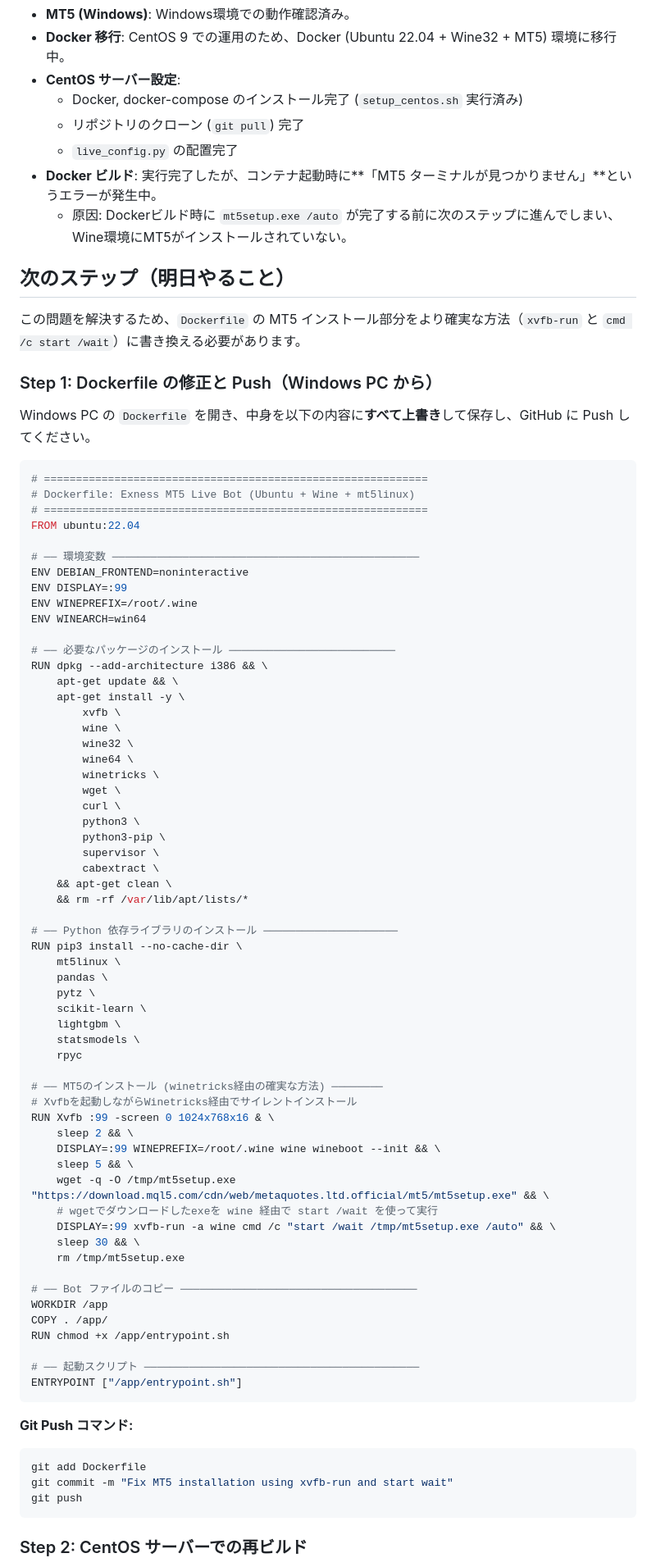
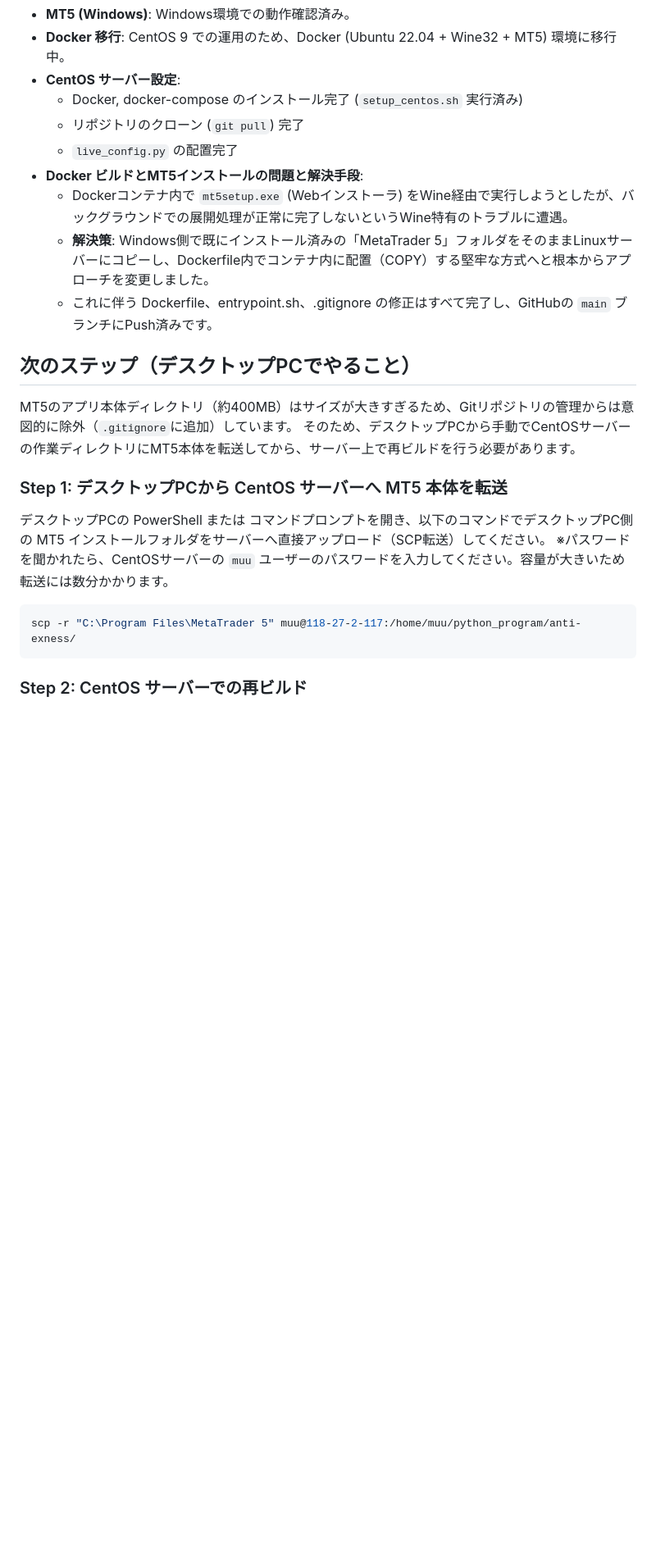
Before and after one commit to muman84g/anti-exness, a Markdown page: handover.md, the part around one of its changes. Shown at 82% size. Rendered like a GitHub page; blank space fills up the shorter version.

Commit message:
Update handover instructions for SCP transfer of MT5

````diff
--- a/handover.md
+++ b/handover.md
@@ -20,82 +20,23 @@
   - Docker, docker-compose のインストール完了 (`setup_centos.sh` 実行済み)
   - リポジトリのクローン (`git pull`) 完了
   - `live_config.py` の配置完了
-- **Docker ビルド**: 実行完了したが、コンテナ起動時に**「MT5 ターミナルが見つかりません」**というエラーが発生中。
-  - 原因: Dockerビルド時に `mt5setup.exe /auto` が完了する前に次のステップに進んでしまい、Wine環境にMT5がインストールされていない。
+- **Docker ビルドとMT5インストールの問題と解決手段**:
+  - Dockerコンテナ内で `mt5setup.exe` (Webインストーラ) をWine経由で実行しようとしたが、バックグラウンドでの展開処理が正常に完了しないというWine特有のトラブルに遭遇。
+  - **解決策**: Windows側で既にインストール済みの「MetaTrader 5」フォルダをそのままLinuxサーバーにコピーし、Dockerfile内でコンテナ内に配置（COPY）する堅牢な方式へと根本からアプローチを変更しました。
+  - これに伴う Dockerfile、entrypoint.sh、.gitignore の修正はすべて完了し、GitHubの `main` ブランチにPush済みです。
 
-## 次のステップ（明日やること）
+## 次のステップ（デスクトップPCでやること）
 
-この問題を解決するため、`Dockerfile` の MT5 インストール部分をより確実な方法（`xvfb-run` と `cmd /c start /wait`）に書き換える必要があります。
+MT5のアプリ本体ディレクトリ（約400MB）はサイズが大きすぎるため、Gitリポジトリの管理からは意図的に除外（`.gitignore`に追加）しています。
+そのため、デスクトップPCから手動でCentOSサーバーの作業ディレクトリにMT5本体を転送してから、サーバー上で再ビルドを行う必要があります。
 
-### Step 1: Dockerfile の修正と Push（Windows PC から）
-Windows PC の `Dockerfile` を開き、中身を以下の内容に**すべて上書き**して保存し、GitHub に Push してください。
+### Step 1: デスクトップPCから CentOS サーバーへ MT5 本体を転送
 
-```dockerfile
-# ============================================================
-# Dockerfile: Exness MT5 Live Bot (Ubuntu + Wine + mt5linux)
-# ============================================================
-FROM ubuntu:22.04
+デスクトップPCの PowerShell または コマンドプロンプトを開き、以下のコマンドでデスクトップPC側の MT5 インストールフォルダをサーバーへ直接アップロード（SCP転送）してください。
+※パスワードを聞かれたら、CentOSサーバーの `muu` ユーザーのパスワードを入力してください。容量が大きいため転送には数分かかります。
 
-# ── 環境変数 ────────────────────────────────────────────────
-ENV DEBIAN_FRONTEND=noninteractive
-ENV DISPLAY=:99
-ENV WINEPREFIX=/root/.wine
-ENV WINEARCH=win64
-
-# ── 必要なパッケージのインストール ──────────────────────────
-RUN dpkg --add-architecture i386 && \
-    apt-get update && \
-    apt-get install -y \
-        xvfb \
-        wine \
-        wine32 \
-        wine64 \
-        winetricks \
-        wget \
-        curl \
-        python3 \
-        python3-pip \
-        supervisor \
-        cabextract \
-    && apt-get clean \
-    && rm -rf /var/lib/apt/lists/*
-
-# ── Python 依存ライブラリのインストール ─────────────────────
-RUN pip3 install --no-cache-dir \
-    mt5linux \
-    pandas \
-    pytz \
-    scikit-learn \
-    lightgbm \
-    statsmodels \
-    rpyc
-
-# ── MT5のインストール (winetricks経由の確実な方法) ────────
-# Xvfbを起動しながらWinetricks経由でサイレントインストール
-RUN Xvfb :99 -screen 0 1024x768x16 & \
-    sleep 2 && \
-    DISPLAY=:99 WINEPREFIX=/root/.wine wine wineboot --init && \
-    sleep 5 && \
-    wget -q -O /tmp/mt5setup.exe "https://download.mql5.com/cdn/web/metaquotes.ltd.official/mt5/mt5setup.exe" && \
-    # wgetでダウンロードしたexeを wine 経由で start /wait を使って実行
-    DISPLAY=:99 xvfb-run -a wine cmd /c "start /wait /tmp/mt5setup.exe /auto" && \
-    sleep 30 && \
-    rm /tmp/mt5setup.exe
-
-# ── Bot ファイルのコピー ─────────────────────────────────────
-WORKDIR /app
-COPY . /app/
-RUN chmod +x /app/entrypoint.sh
-
-# ── 起動スクリプト ───────────────────────────────────────────
-ENTRYPOINT ["/app/entrypoint.sh"]
-```
-
-**Git Push コマンド:**
-```bash
-git add Dockerfile
-git commit -m "Fix MT5 installation using xvfb-run and start wait"
-git push
+```powershell
+scp -r "C:\Program Files\MetaTrader 5" muu@118-27-2-117:/home/muu/python_program/anti-exness/
 ```
 
 ### Step 2: CentOS サーバーでの再ビルド
````
Also changed, not shown: other parts of handover.md (+7 -6 lines).
